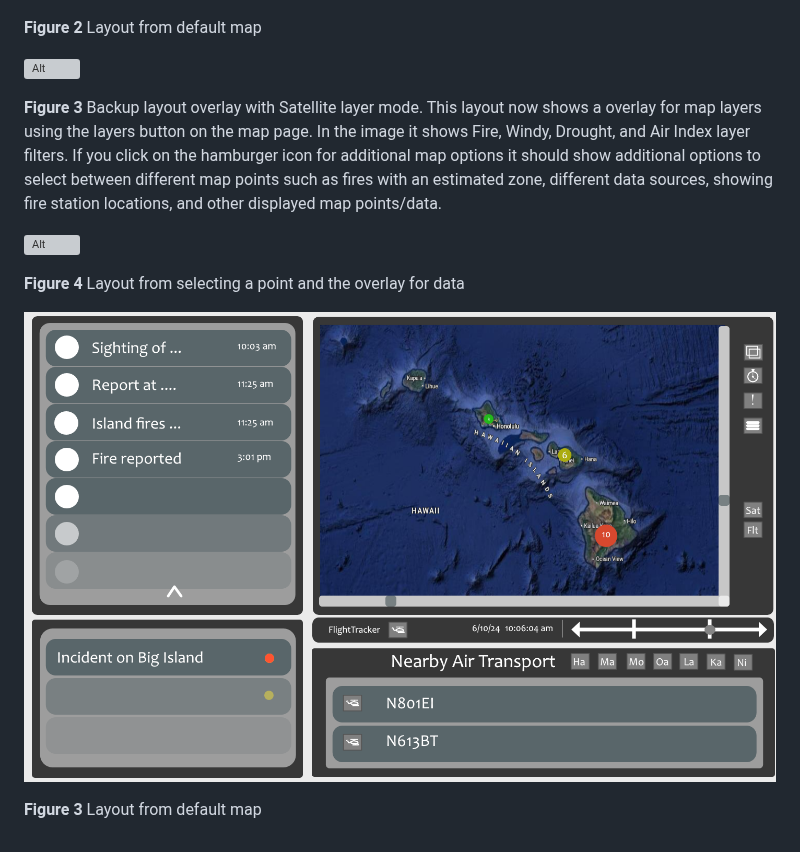
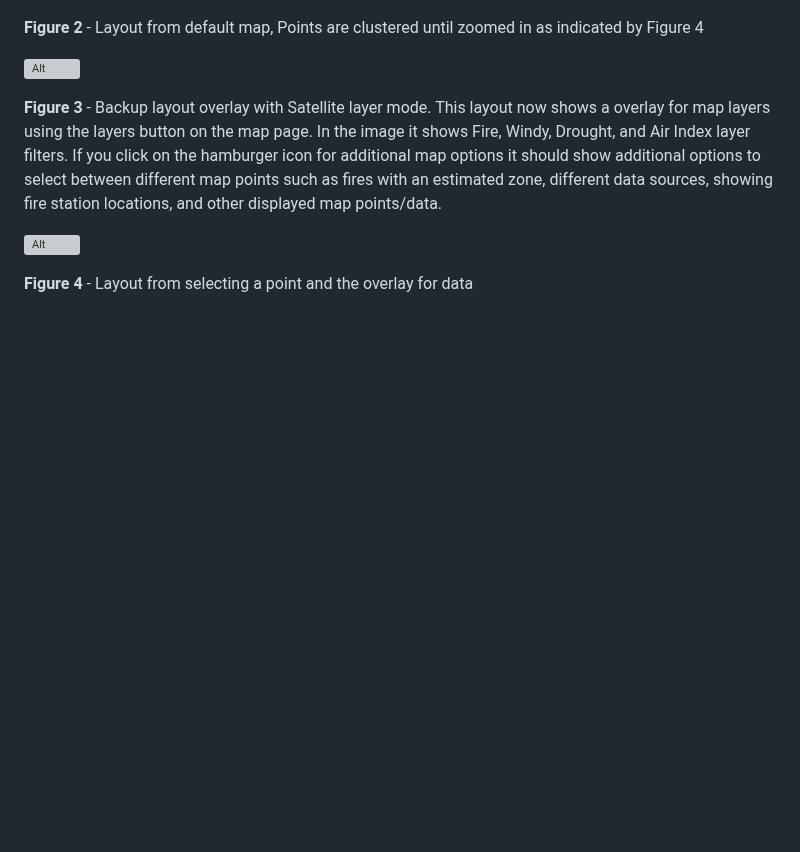
Before and after one commit to hingfirewatch/P3I-HING, a Markdown page: docs/Project Documentation.md, the part around one of its changes. Rendered like a GitHub page; blank space fills up the shorter version; grey boxes are pictures that could not be loaded.

```diff
--- a/docs/Project Documentation.md
+++ b/docs/Project Documentation.md
@@ -297,17 +297,13 @@ The layout will have a news report message slider on the top left. It will conta
 
 ![Alt](https://github.com/hingfirewatch/P3I-HING/blob/main/docs/concept/Backup-Template%20Layout%20Overlay4.png)
 
-**Figure 2** Layout from default map
+**Figure 2** - Layout from default map, Points are clustered until zoomed in as indicated by Figure 4
 
 ![Alt](https://github.com/hingfirewatch/P3I-HING/blob/main/docs/concept/Backup-Template%20Layout%20Overlay2.png)
 
-**Figure 3**   Backup layout overlay with Satellite layer mode.
+**Figure 3** - Backup layout overlay with Satellite layer mode.
 This layout now shows a overlay for map layers using the layers button on the map page. In the image it shows Fire, Windy, Drought, and Air Index layer filters. If you click on the hamburger icon for additional map options it should show additional options to select between different map points such as fires with an estimated zone, different data sources, showing fire station locations, and other displayed map points/data.
 
 ![Alt](https://github.com/hingfirewatch/P3I-HING/blob/main/docs/concept/Backup-Template%20Layout%20Overlay3.png)
 
-**Figure 4** Layout from selecting a point and the overlay for data
-
-![Alt](https://github.com/hingfirewatch/P3I-HING/blob/main/docs/concept/Backup-Template%20Layout%20Overlay4.png)
-
-**Figure 3** Layout from default map
+**Figure 4** - Layout from selecting a point and the overlay for data
```
Also changed, not shown: other parts of docs/Project Documentation.md (+1 -1 lines).
